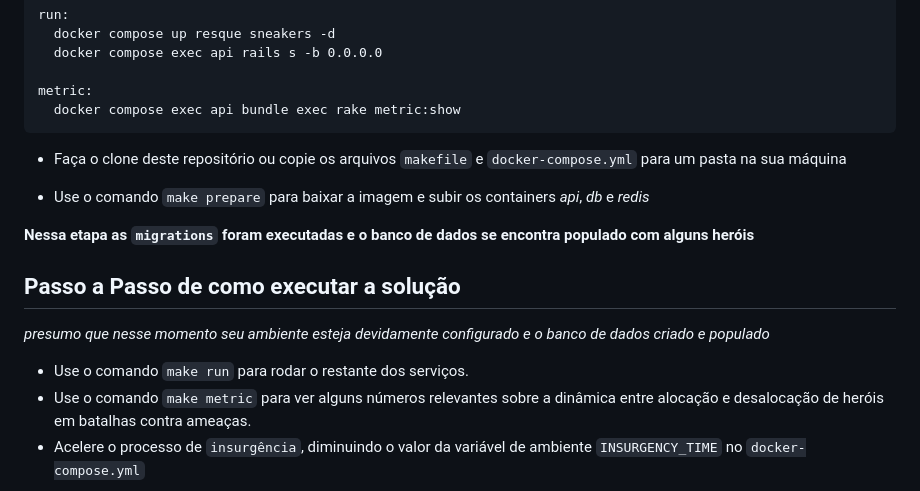
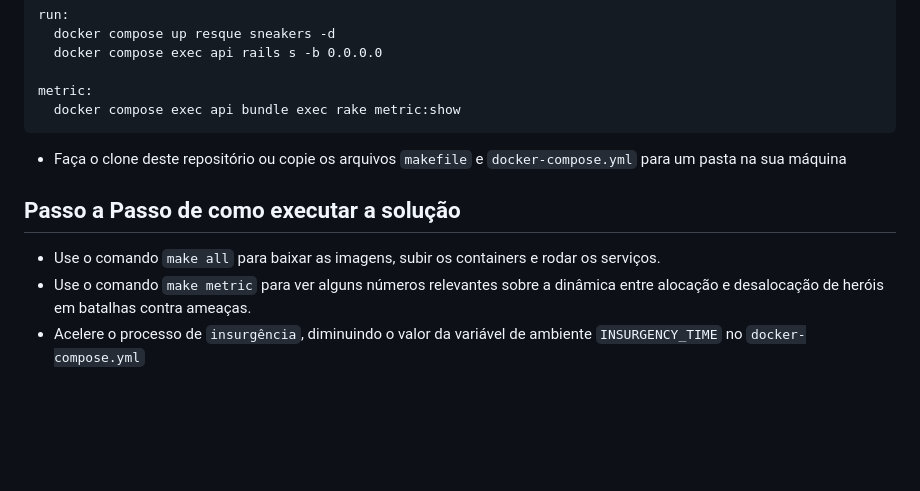
Before and after one commit to leandrolasnor/zrp, a Markdown page: README.md, the part around the change. GitHub-like rendering; blank space fills up the shorter version.

```diff
--- a/README.md
+++ b/README.md
@@ -125,15 +125,9 @@ metric:
 
 * Faça o clone deste repositório ou copie os arquivos `makefile` e `docker-compose.yml` para um pasta na sua máquina
 
-* Use o comando `make prepare` para baixar a imagem e subir os containers _api_, _db_ e _redis_
-
-__Nessa etapa as `migrations` foram executadas e o banco de dados se encontra populado com alguns heróis__
-
 ## Passo a Passo de como executar a solução
 
-_presumo que nesse momento seu ambiente esteja devidamente configurado e o banco de dados criado e populado_
-
-* Use o comando `make run` para rodar o restante dos serviços.
+* Use o comando `make all` para baixar as imagens, subir os containers e rodar os serviços.
 * Use o comando `make metric` para ver alguns números relevantes sobre a dinâmica entre alocação e desalocação de heróis em batalhas contra ameaças.
 * Acelere o processo de `insurgência`, diminuindo o valor da variável de ambiente `INSURGENCY_TIME` no `docker-compose.yml`
 
```
